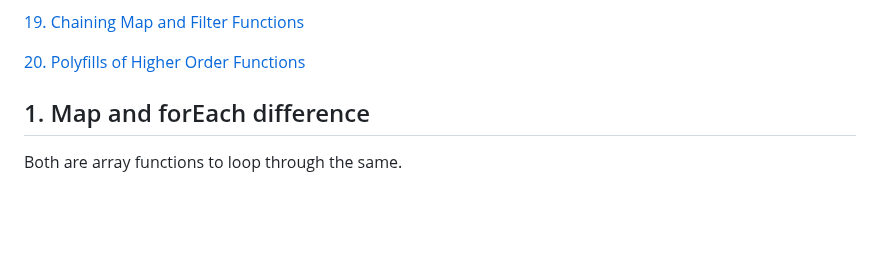
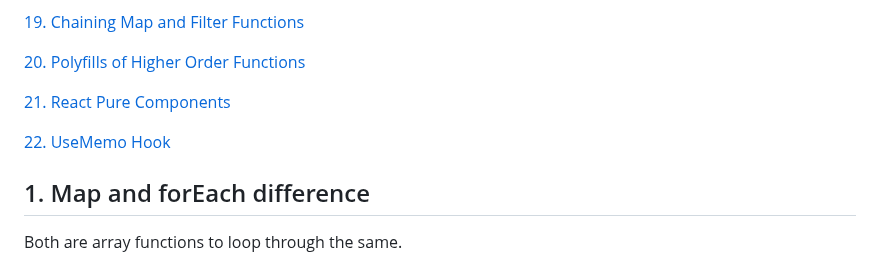
Before and after one commit to jisshub/Frontend-Developer-Technical-Interview, a Markdown page: README.md, the part around the change. GitHub-like rendering; blank space fills up the shorter version.

```diff
--- a/README.md
+++ b/README.md
@@ -39,6 +39,10 @@
 [19. Chaining Map and Filter Functions](#19-chaining-map-and-filter-functions)
 
 [20. Polyfills of Higher Order Functions](#20-polyfills-of-higher-order-functions)
+
+[21. React Pure Components](#21-react-pure-components)
+
+[22. UseMemo Hook](#22-usememo-hook)
 
 
 ## 1. Map and forEach difference
```
